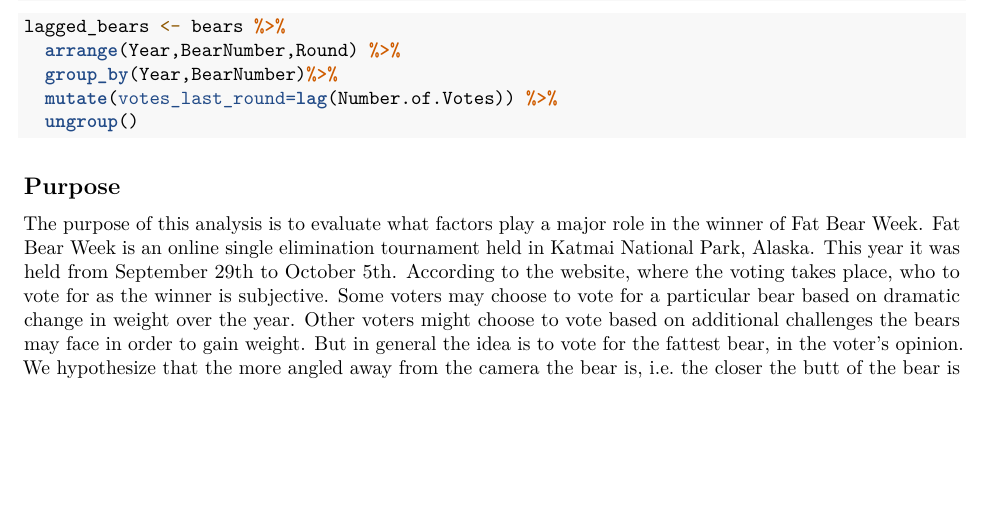
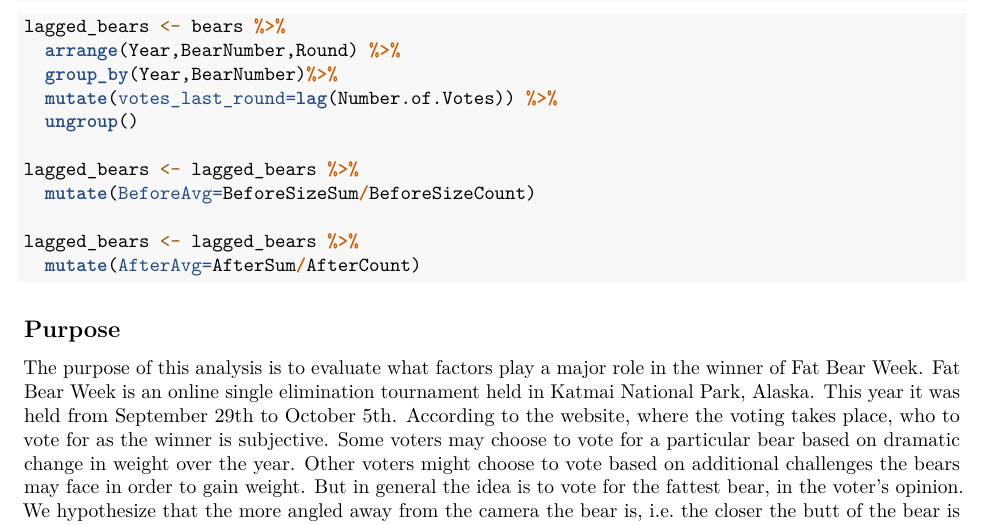
Before and after one commit to mariem-snoussi/sds291-final-project, an R Markdown document (fat-bear-report/fat-bear-report.Rmd): part of page 1 of 7 before the commit and part of page 1 of 8 after it, cut so that both start at the same text, the shorter picture padded with empty space. Rendered offline with R 4.5, knitr and Pandoc, then LaTeX, with nearby package versions; code that draws random numbers runs with fixed seeds of ours; some code elsewhere in the file could not run offline.

Commit message:
Average size variables

````diff
--- a/fat-bear-report/fat-bear-report.Rmd
+++ b/fat-bear-report/fat-bear-report.Rmd
@@ -196,6 +196,11 @@ lagged_bears <- bears %>%
   mutate(votes_last_round=lag(Number.of.Votes)) %>%
   ungroup()
 
+lagged_bears <- lagged_bears %>%
+  mutate(BeforeAvg=BeforeSizeSum/BeforeSizeCount)
+
+lagged_bears <- lagged_bears %>%
+  mutate(AfterAvg=AfterSum/AfterCount)
 ```
 
 ## Purpose
````
